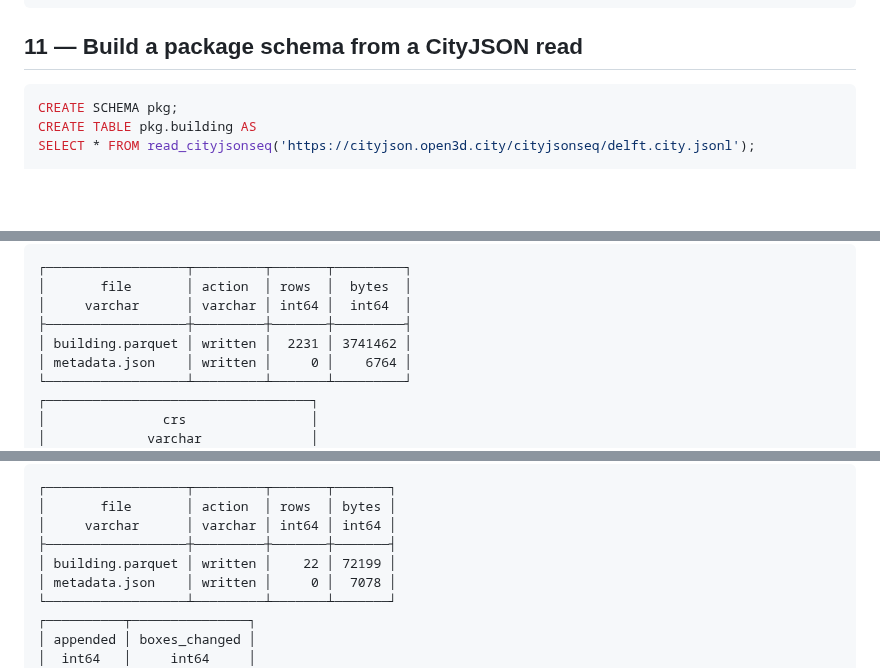
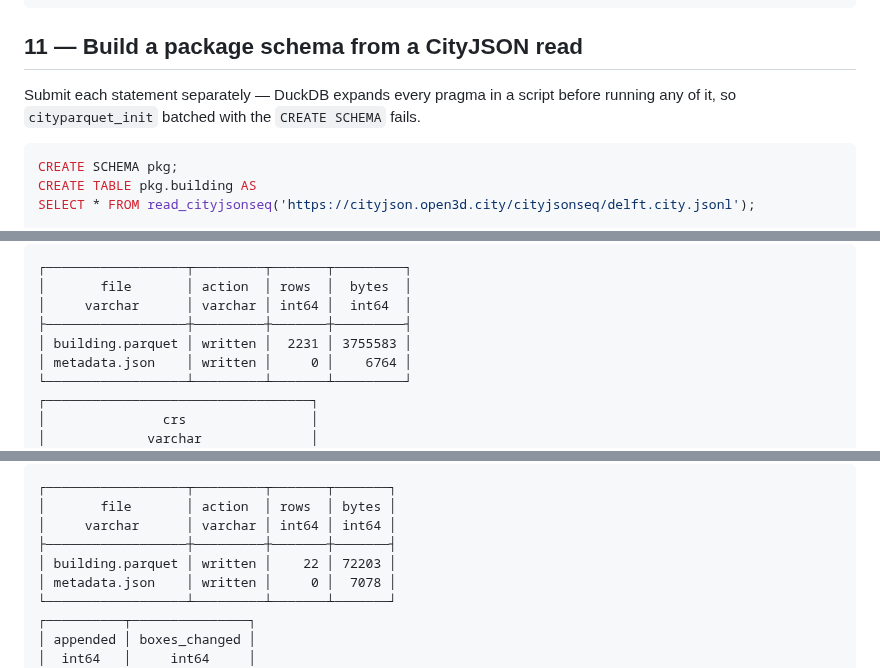
Before and after one commit to cityjson/duckdb-cityjson, a Markdown page: docs/TESTING.md, 3 parts joined by grey strips. GitHub-like rendering; blank space fills up the shorter version.

Commit message:
docs(TESTING): refresh byte counts in cells 23 and 27; cell 11 runs statement by statement
Co-Authored-By: Claude Opus 5.5 (1M context) <noreply@anthropic.com>
Claude-Session: https://claude.ai/code/session_01NEY6pf1wvr8CQokFQZoRed

````diff
--- a/docs/TESTING.md
+++ b/docs/TESTING.md
@@ -125,6 +125,9 @@ FROM read_cityjson('https://storage.googleapis.com/cityjson/lod3_railway.city.js
 ```
 
 ## 11 — Build a package schema from a CityJSON read
+
+Submit each statement separately — DuckDB expands every pragma in a script before running
+any of it, so `cityparquet_init` batched with the `CREATE SCHEMA` fails.
 
 ```sql
 CREATE SCHEMA pkg;
@@ -321,7 +324,7 @@ FROM parquet_kv_metadata('/tmp/cp_test/fresh/building.parquet') WHERE decode(key
 │       file       │ action  │ rows  │  bytes  │
 │     varchar      │ varchar │ int64 │  int64  │
 ├──────────────────┼─────────┼───────┼─────────┤
-│ building.parquet │ written │  2231 │ 3741462 │
+│ building.parquet │ written │  2231 │ 3755583 │
 │ metadata.json    │ written │     0 │    6764 │
 └──────────────────┴─────────┴───────┴─────────┘
 ┌──────────────────────────────────┐
@@ -460,7 +463,7 @@ LEFT JOIN read_parquet('test/data/cityparquet_rs_delft/building.parquet') s USIN
 │       file       │ action  │ rows  │ bytes │
 │     varchar      │ varchar │ int64 │ int64 │
 ├──────────────────┼─────────┼───────┼───────┤
-│ building.parquet │ written │    22 │ 72199 │
+│ building.parquet │ written │    22 │ 72203 │
 │ metadata.json    │ written │     0 │  7078 │
 └──────────────────┴─────────┴───────┴───────┘
 ┌──────────┬───────────────┐
````
